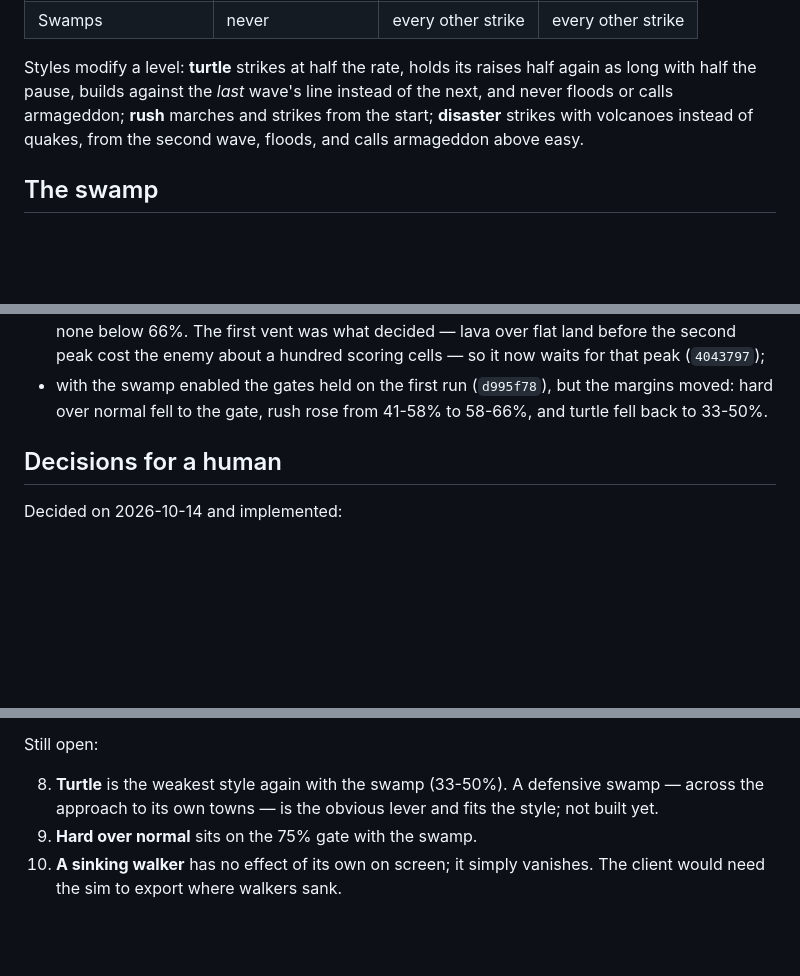
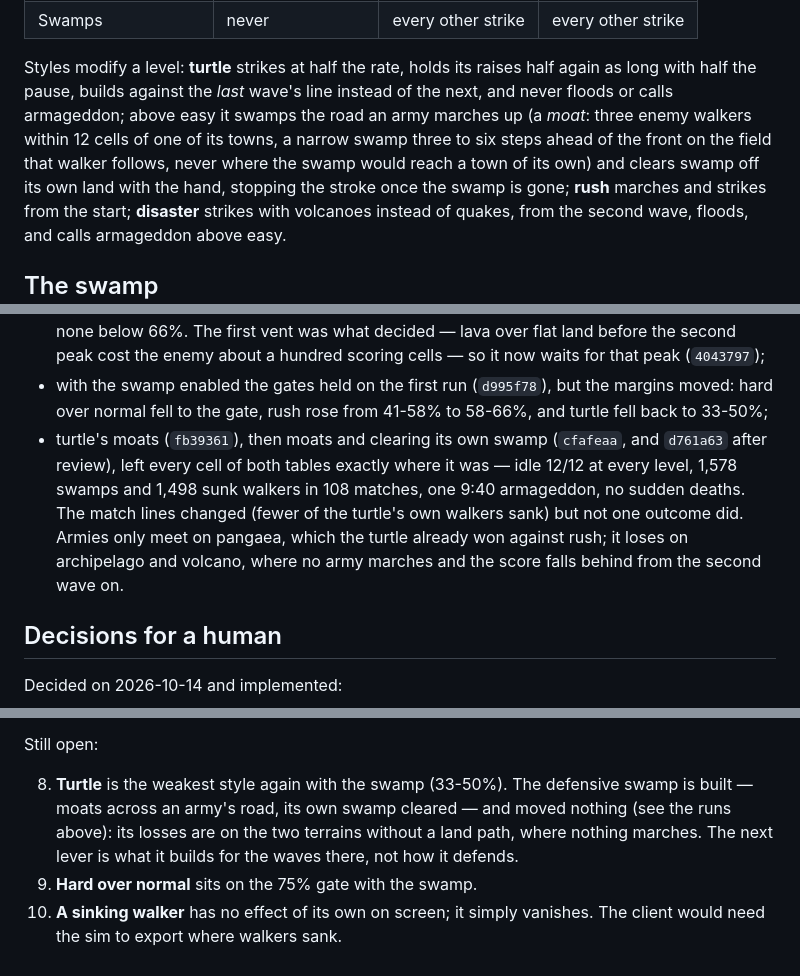
Before and after one commit to amigo-labs/amigo-diomano, a Markdown page: docs/specs/depth.md, 3 parts joined by grey strips. Drawn GitHub-style; blank space fills up the shorter version.

```diff
--- a/docs/specs/depth.md
+++ b/docs/specs/depth.md
@@ -108,7 +108,12 @@ long enough to watch and followed by a pause. Each decision, in order:
 
 Styles modify a level: **turtle** strikes at half the rate, holds its raises
 half again as long with half the pause, builds against the *last* wave's line
-instead of the next, and never floods or calls armageddon; **rush** marches
+instead of the next, and never floods or calls armageddon; above easy it
+swamps the road an army marches up (a *moat*: three enemy walkers within 12
+cells of one of its towns, a narrow swamp three to six steps ahead of the
+front on the field that walker follows, never where the swamp would reach a
+town of its own) and clears swamp off its own land with the hand, stopping
+the stroke once the swamp is gone; **rush** marches
 and strikes from the start; **disaster** strikes with volcanoes instead of
 quakes, from the second wave, floods, and calls armageddon above easy.
 
@@ -228,7 +233,15 @@ The runs that got here, and what each caught:
   (`4043797`);
 - with the swamp enabled the gates held on the first run (`d995f78`), but
   the margins moved: hard over normal fell to the gate, rush rose from
-  41-58% to 58-66%, and turtle fell back to 33-50%.
+  41-58% to 58-66%, and turtle fell back to 33-50%;
+- turtle's moats (`fb39361`), then moats and clearing its own swamp
+  (`cfafeaa`, and `d761a63` after review), left every cell of both tables
+  exactly where it was — idle 12/12 at every level, 1,578 swamps and 1,498
+  sunk walkers in 108 matches, one 9:40 armageddon, no sudden deaths. The
+  match lines changed (fewer of the turtle's own walkers sank) but not one
+  outcome did. Armies only meet on pangaea, which the turtle already won
+  against rush; it loses on archipelago and volcano, where no army marches
+  and the score falls behind from the second wave on.
 
 ## Decisions for a human
 
@@ -256,9 +269,11 @@ Decided on 2026-10-14 and implemented:
 
 Still open:
 
-8. **Turtle** is the weakest style again with the swamp (33-50%). A
-   defensive swamp — across the approach to its own towns — is the obvious
-   lever and fits the style; not built yet.
+8. **Turtle** is the weakest style again with the swamp (33-50%). The
+   defensive swamp is built — moats across an army's road, its own swamp
+   cleared — and moved nothing (see the runs above): its losses are on the
+   two terrains without a land path, where nothing marches. The next lever
+   is what it builds for the waves there, not how it defends.
 9. **Hard over normal** sits on the 75% gate with the swamp.
 10. **A sinking walker** has no effect of its own on screen; it simply
     vanishes. The client would need the sim to export where walkers sank.
```
Also changed, not shown: PLAN.md (+22 -2 lines).
